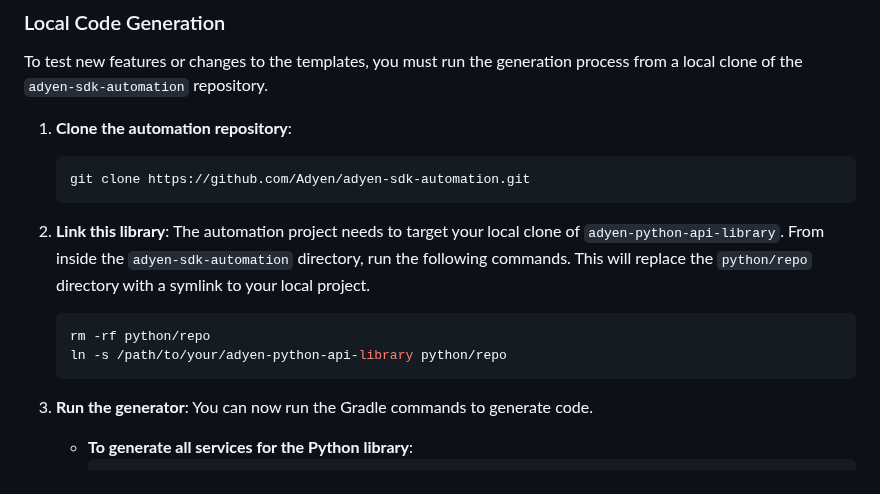
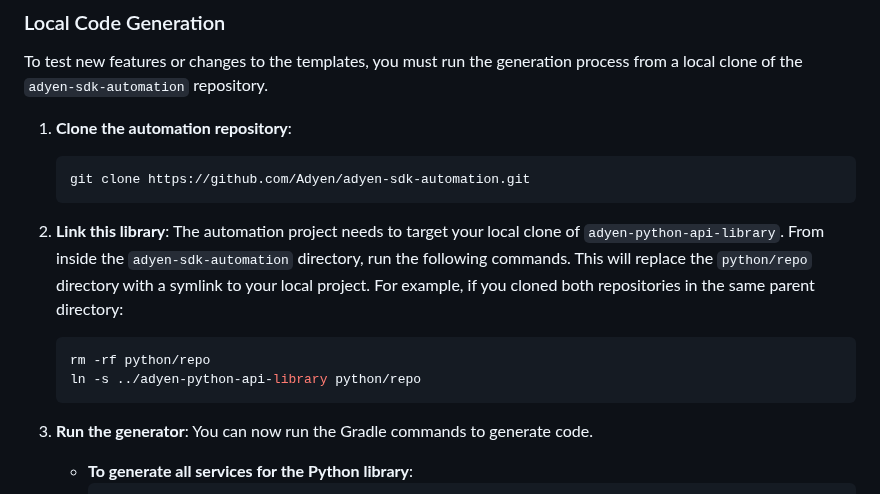
Before and after one commit to Adyen/adyen-python-api-library, a Markdown page: AGENTS.md, the part around the change. Rendered like a GitHub page.

Commit message:
Update AGENTS.md
Co-authored-by: gemini-code-assist[bot] <176961590+gemini-code-assist[bot]@users.noreply.github.com>

````diff
--- a/AGENTS.md
+++ b/AGENTS.md
@@ -21,10 +21,10 @@ To test new features or changes to the templates, you must run the generation pr
     git clone https://github.com/Adyen/adyen-sdk-automation.git
     ```
 
-2.  **Link this library**: The automation project needs to target your local clone of `adyen-python-api-library`. From inside the `adyen-sdk-automation` directory, run the following commands. This will replace the `python/repo` directory with a symlink to your local project.
+2.  **Link this library**: The automation project needs to target your local clone of `adyen-python-api-library`. From inside the `adyen-sdk-automation` directory, run the following commands. This will replace the `python/repo` directory with a symlink to your local project. For example, if you cloned both repositories in the same parent directory:
     ```bash
     rm -rf python/repo
-    ln -s /path/to/your/adyen-python-api-library python/repo
+    ln -s ../adyen-python-api-library python/repo
     ```
 
 3.  **Run the generator**: You can now run the Gradle commands to generate code.
````
